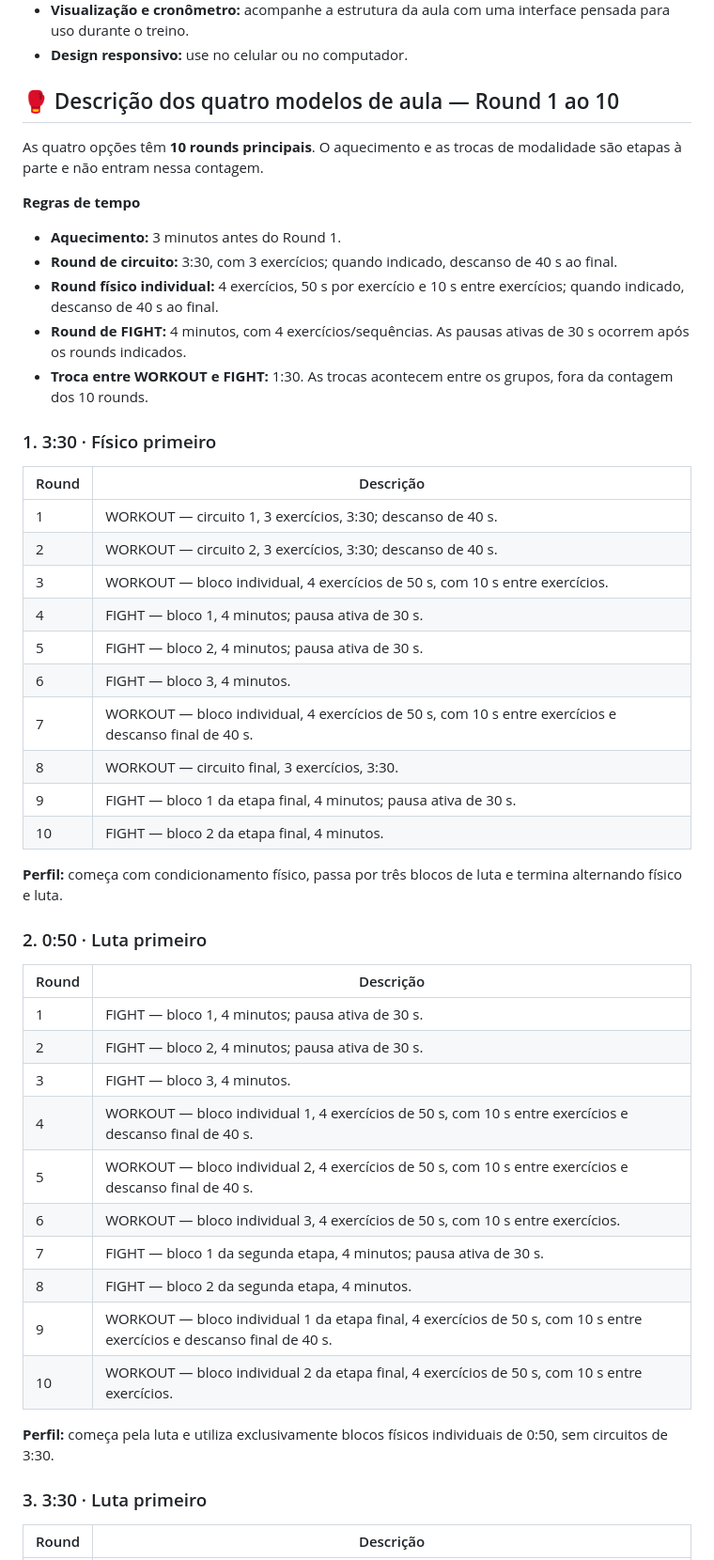
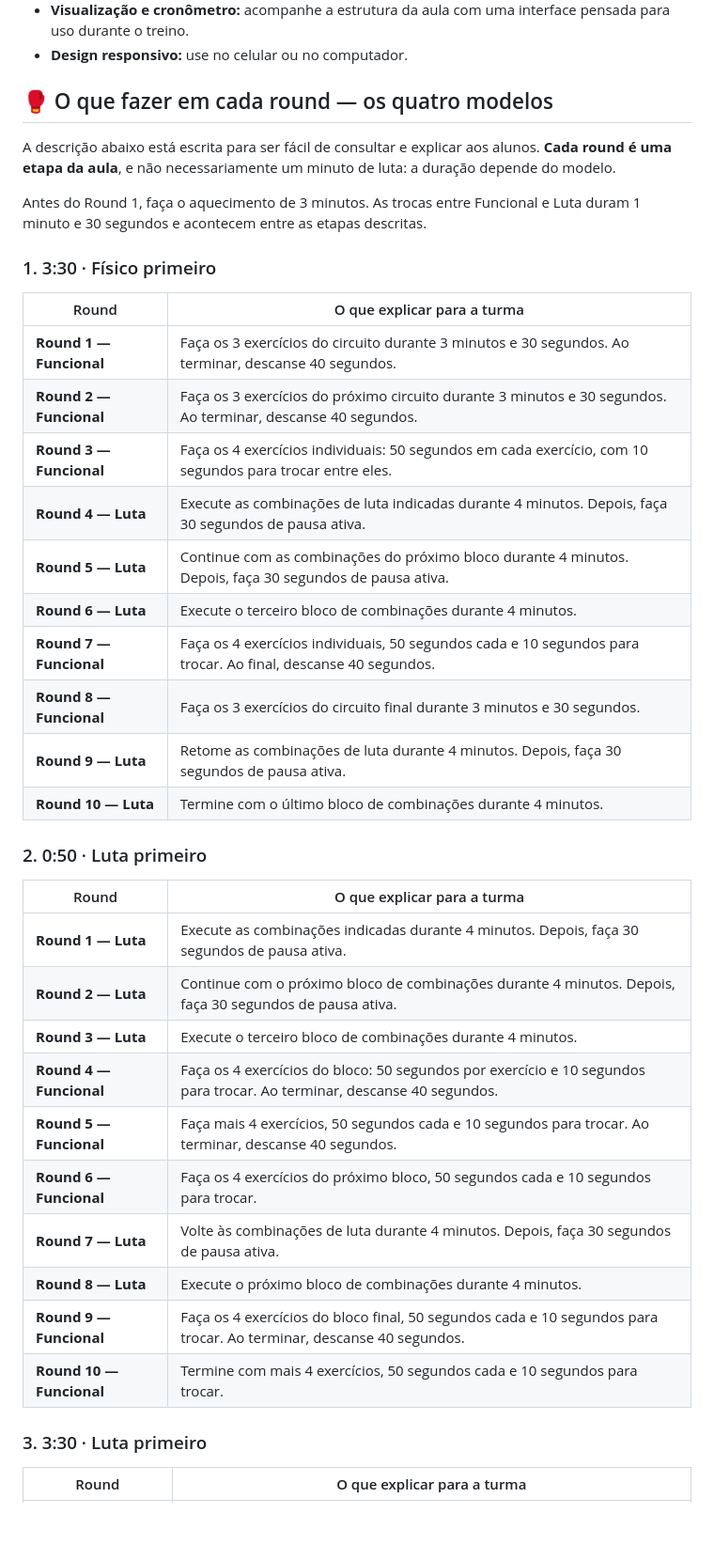
Before and after one commit to hezirbrasil/MMA--Conditioning-Generator, a Markdown page: README.md, the part around one of its changes. Shown at 94% size. Rendered like a GitHub page; blank space fills up the shorter version.

Commit message:
docs: simplify round-by-round instructions for all four classes

```diff
--- a/README.md
+++ b/README.md
@@ -21,52 +21,43 @@ O **MMA Conditioning** é uma ferramenta para montar e organizar aulas de condic
 - **Visualização e cronômetro:** acompanhe a estrutura da aula com uma interface pensada para uso durante o treino.
 - **Design responsivo:** use no celular ou no computador.
 
-## 🥊 Descrição dos quatro modelos de aula — Round 1 ao 10
+## 🥊 O que fazer em cada round — os quatro modelos
 
-As quatro opções têm **10 rounds principais**. O aquecimento e as trocas de modalidade são etapas à parte e não entram nessa contagem.
+A descrição abaixo está escrita para ser fácil de consultar e explicar aos alunos. **Cada round é uma etapa da aula**, e não necessariamente um minuto de luta: a duração depende do modelo.
 
-**Regras de tempo**
-- **Aquecimento:** 3 minutos antes do Round 1.
-- **Round de circuito:** 3:30, com 3 exercícios; quando indicado, descanso de 40 s ao final.
-- **Round físico individual:** 4 exercícios, 50 s por exercício e 10 s entre exercícios; quando indicado, descanso de 40 s ao final.
-- **Round de FIGHT:** 4 minutos, com 4 exercícios/sequências. As pausas ativas de 30 s ocorrem após os rounds indicados.
-- **Troca entre WORKOUT e FIGHT:** 1:30. As trocas acontecem entre os grupos, fora da contagem dos 10 rounds.
+Antes do Round 1, faça o aquecimento de 3 minutos. As trocas entre Funcional e Luta duram 1 minuto e 30 segundos e acontecem entre as etapas descritas.
 
 ### 1. 3:30 · Físico primeiro
 
-| Round | Descrição |
+| Round | O que explicar para a turma |
 |---|---|
-| 1 | WORKOUT — circuito 1, 3 exercícios, 3:30; descanso de 40 s. |
-| 2 | WORKOUT — circuito 2, 3 exercícios, 3:30; descanso de 40 s. |
-| 3 | WORKOUT — bloco individual, 4 exercícios de 50 s, com 10 s entre exercícios. |
-| 4 | FIGHT — bloco 1, 4 minutos; pausa ativa de 30 s. |
-| 5 | FIGHT — bloco 2, 4 minutos; pausa ativa de 30 s. |
-| 6 | FIGHT — bloco 3, 4 minutos. |
-| 7 | WORKOUT — bloco individual, 4 exercícios de 50 s, com 10 s entre exercícios e descanso final de 40 s. |
-| 8 | WORKOUT — circuito final, 3 exercícios, 3:30. |
-| 9 | FIGHT — bloco 1 da etapa final, 4 minutos; pausa ativa de 30 s. |
-| 10 | FIGHT — bloco 2 da etapa final, 4 minutos. |
-
-**Perfil:** começa com condicionamento físico, passa por três blocos de luta e termina alternando físico e luta.
+| **Round 1 — Funcional** | Faça os 3 exercícios do circuito durante 3 minutos e 30 segundos. Ao terminar, descanse 40 segundos. |
+| **Round 2 — Funcional** | Faça os 3 exercícios do próximo circuito durante 3 minutos e 30 segundos. Ao terminar, descanse 40 segundos. |
+| **Round 3 — Funcional** | Faça os 4 exercícios individuais: 50 segundos em cada exercício, com 10 segundos para trocar entre eles. |
+| **Round 4 — Luta** | Execute as combinações de luta indicadas durante 4 minutos. Depois, faça 30 segundos de pausa ativa. |
+| **Round 5 — Luta** | Continue com as combinações do próximo bloco durante 4 minutos. Depois, faça 30 segundos de pausa ativa. |
+| **Round 6 — Luta** | Execute o terceiro bloco de combinações durante 4 minutos. |
+| **Round 7 — Funcional** | Faça os 4 exercícios individuais, 50 segundos cada e 10 segundos para trocar. Ao final, descanse 40 segundos. |
+| **Round 8 — Funcional** | Faça os 3 exercícios do circuito final durante 3 minutos e 30 segundos. |
+| **Round 9 — Luta** | Retome as combinações de luta durante 4 minutos. Depois, faça 30 segundos de pausa ativa. |
+| **Round 10 — Luta** | Termine com o último bloco de combinações durante 4 minutos. |
 
 ### 2. 0:50 · Luta primeiro
 
-| Round | Descrição |
+| Round | O que explicar para a turma |
 |---|---|
-| 1 | FIGHT — bloco 1, 4 minutos; pausa ativa de 30 s. |
-| 2 | FIGHT — bloco 2, 4 minutos; pausa ativa de 30 s. |
-| 3 | FIGHT — bloco 3, 4 minutos. |
-| 4 | WORKOUT — bloco individual 1, 4 exercícios de 50 s, com 10 s entre exercícios e descanso final de 40 s. |
-| 5 | WORKOUT — bloco individual 2, 4 exercícios de 50 s, com 10 s entre exercícios e descanso final de 40 s. |
-| 6 | WORKOUT — bloco individual 3, 4 exercícios de 50 s, com 10 s entre exercícios. |
-| 7 | FIGHT — bloco 1 da segunda etapa, 4 minutos; pausa ativa de 30 s. |
-| 8 | FIGHT — bloco 2 da segunda etapa, 4 minutos. |
-| 9 | WORKOUT — bloco individual 1 da etapa final, 4 exercícios de 50 s, com 10 s entre exercícios e descanso final de 40 s. |
-| 10 | WORKOUT — bloco individual 2 da etapa final, 4 exercícios de 50 s, com 10 s entre exercícios. |
-
-**Perfil:** começa pela luta e utiliza exclusivamente blocos físicos individuais de 0:50, sem circuitos de 3:30.
+| **Round 1 — Luta** | Execute as combinações indicadas durante 4 minutos. Depois, faça 30 segundos de pausa ativa. |
+| **Round 2 — Luta** | Continue com o próximo bloco de combinações durante 4 minutos. Depois, faça 30 segundos de pausa ativa. |
+| **Round 3 — Luta** | Execute o terceiro bloco de combinações durante 4 minutos. |
+| **Round 4 — Funcional** | Faça os 4 exercícios do bloco: 50 segundos por exercício e 10 segundos para trocar. Ao terminar, descanse 40 segundos. |
+| **Round 5 — Funcional** | Faça mais 4 exercícios, 50 segundos cada e 10 segundos para trocar. Ao terminar, descanse 40 segundos. |
+| **Round 6 — Funcional** | Faça os 4 exercícios do próximo bloco, 50 segundos cada e 10 segundos para trocar. |
+| **Round 7 — Luta** | Volte às combinações de luta durante 4 minutos. Depois, faça 30 segundos de pausa ativa. |
+| **Round 8 — Luta** | Execute o próximo bloco de combinações durante 4 minutos. |
+| **Round 9 — Funcional** | Faça os 4 exercícios do bloco final, 50 segundos cada e 10 segundos para trocar. Ao terminar, descanse 40 segundos. |
+| **Round 10 — Funcional** | Termine com mais 4 exercícios, 50 segundos cada e 10 segundos para trocar. |
 
 ### 3. 3:30 · Luta primeiro
 
-| Round | Descrição |
+| Round | O que explicar para a turma |
 |---|---|
```
Also changed, not shown: other parts of README.md (+22 -26 lines).
